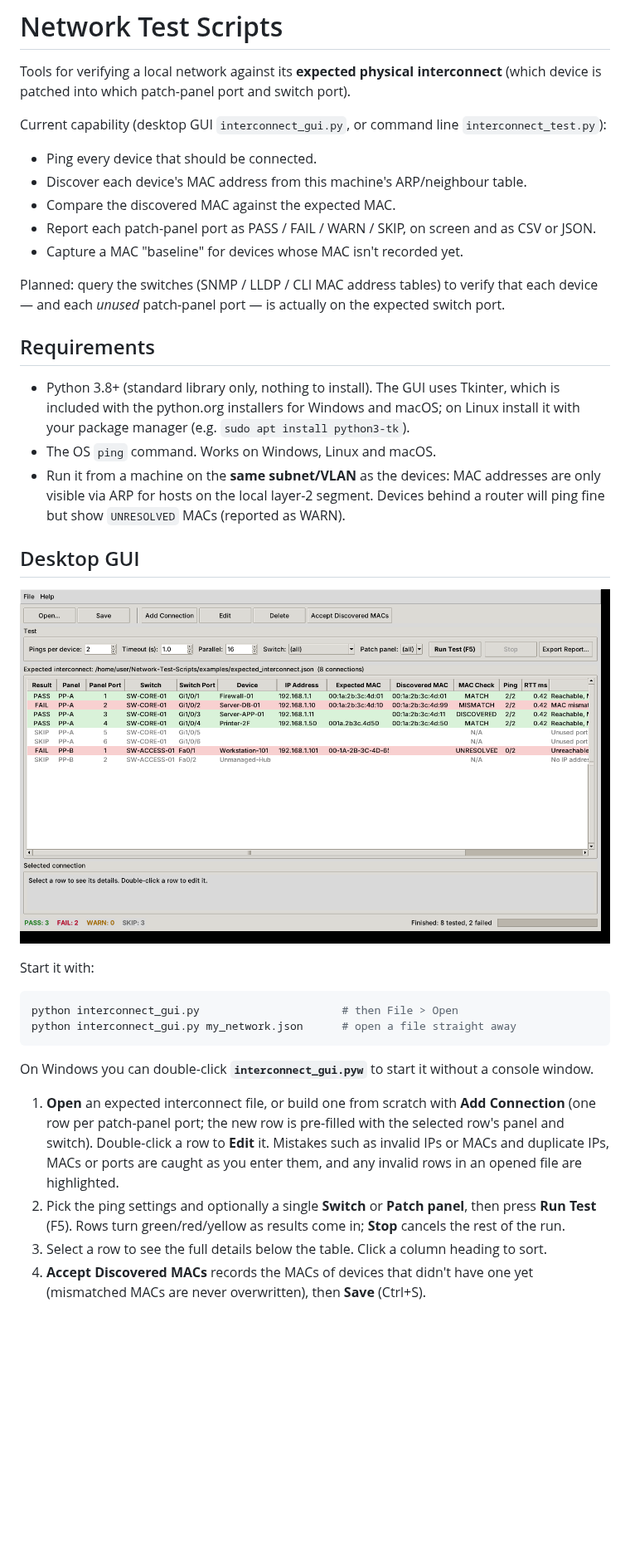
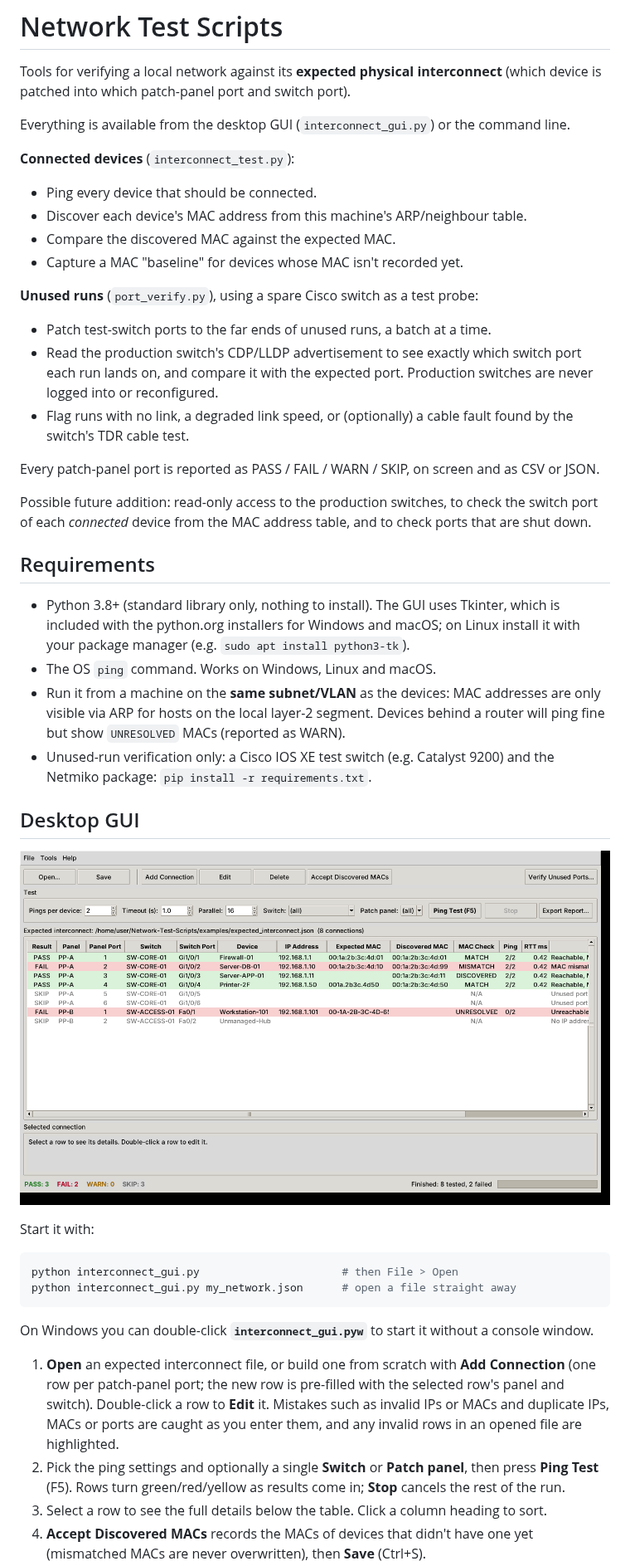
Before and after one commit to kkiper/Network-Test-Scripts, a Markdown page: README.md, the part around one of its changes. Shown at 83% size. Drawn GitHub-style; pictures changed too: docs/gui.png; blank space fills up the shorter version.

```diff
--- a/README.md
+++ b/README.md
@@ -3,16 +3,28 @@
 Tools for verifying a local network against its **expected physical interconnect**
 (which device is patched into which patch-panel port and switch port).
 
-Current capability (desktop GUI `interconnect_gui.py`, or command line `interconnect_test.py`):
+Everything is available from the desktop GUI (`interconnect_gui.py`) or the command line.
+
+**Connected devices** (`interconnect_test.py`):
 
 - Ping every device that should be connected.
 - Discover each device's MAC address from this machine's ARP/neighbour table.
 - Compare the discovered MAC against the expected MAC.
-- Report each patch-panel port as PASS / FAIL / WARN / SKIP, on screen and as CSV or JSON.
 - Capture a MAC "baseline" for devices whose MAC isn't recorded yet.
 
-Planned: query the switches (SNMP / LLDP / CLI MAC address tables) to verify that each
-device — and each *unused* patch-panel port — is actually on the expected switch port.
+**Unused runs** (`port_verify.py`), using a spare Cisco switch as a test probe:
+
+- Patch test-switch ports to the far ends of unused runs, a batch at a time.
+- Read the production switch's CDP/LLDP advertisement to see exactly which switch port
+  each run lands on, and compare it with the expected port. Production switches are
+  never logged into or reconfigured.
+- Flag runs with no link, a degraded link speed, or (optionally) a cable fault found by
+  the switch's TDR cable test.
+
+Every patch-panel port is reported as PASS / FAIL / WARN / SKIP, on screen and as CSV or JSON.
+
+Possible future addition: read-only access to the production switches, to check the switch
+port of each *connected* device from the MAC address table, and to check ports that are shut down.
 
 ## Requirements
 
@@ -23,6 +35,8 @@ device — and each *unused* patch-panel port — is actually on the expected sw
 - Run it from a machine on the **same subnet/VLAN** as the devices: MAC addresses are
   only visible via ARP for hosts on the local layer-2 segment. Devices behind a router
   will ping fine but show `UNRESOLVED` MACs (reported as WARN).
+- Unused-run verification only: a Cisco IOS XE test switch (e.g. Catalyst 9200) and the
+  Netmiko package: `pip install -r requirements.txt`.
 
 ## Desktop GUI
 
@@ -43,7 +57,7 @@ On Windows you can double-click **`interconnect_gui.pyw`** to start it without a
    MACs and duplicate IPs, MACs or ports are caught as you enter them, and any invalid
    rows in an opened file are highlighted.
 2. Pick the ping settings and optionally a single **Switch** or **Patch panel**, then press
-   **Run Test** (F5). Rows turn green/red/yellow as results come in; **Stop** cancels the
+   **Ping Test** (F5). Rows turn green/red/yellow as results come in; **Stop** cancels the
    rest of the run.
 3. Select a row to see the full details below the table. Click a column heading to sort.
 4. **Accept Discovered MACs** records the MACs of devices that didn't have one yet
```
Also changed, not shown: other parts of README.md (+90 -5 lines), docs/port_verify.png (added), 15 other files.
